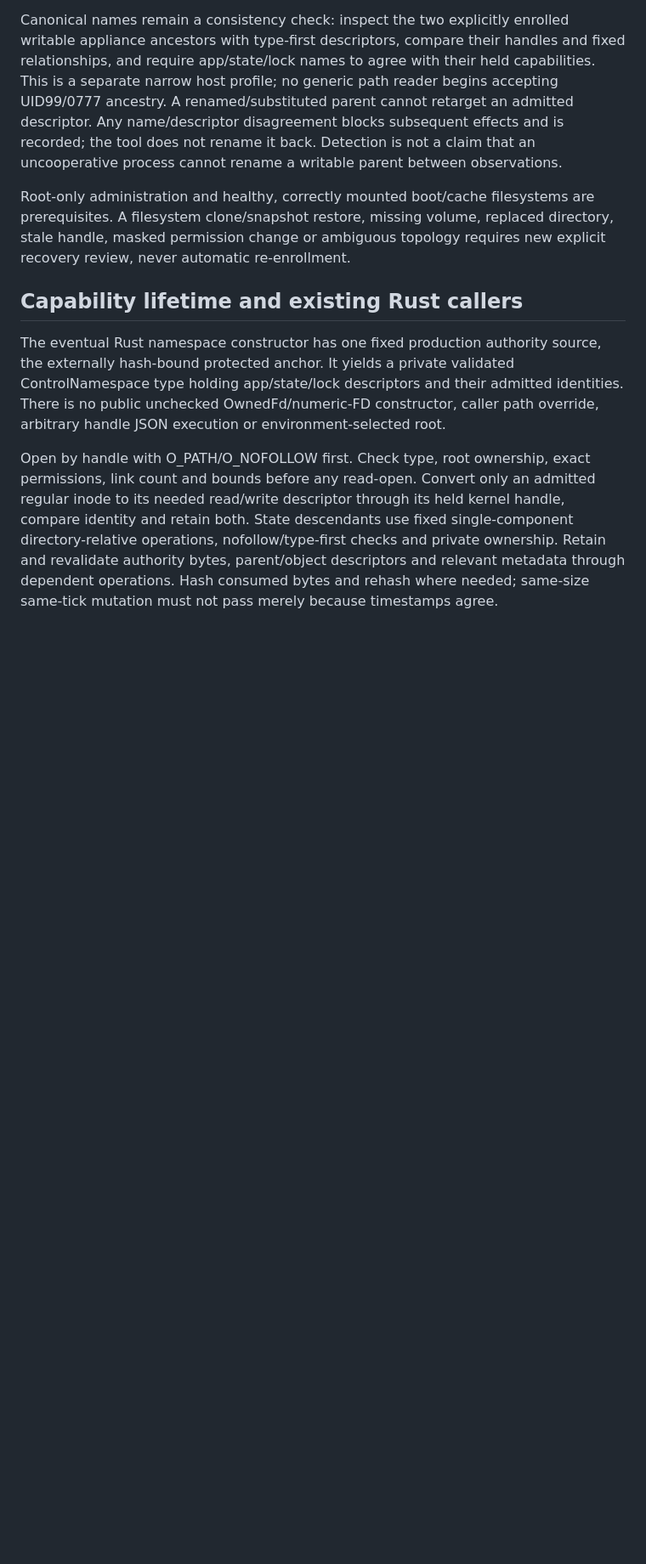
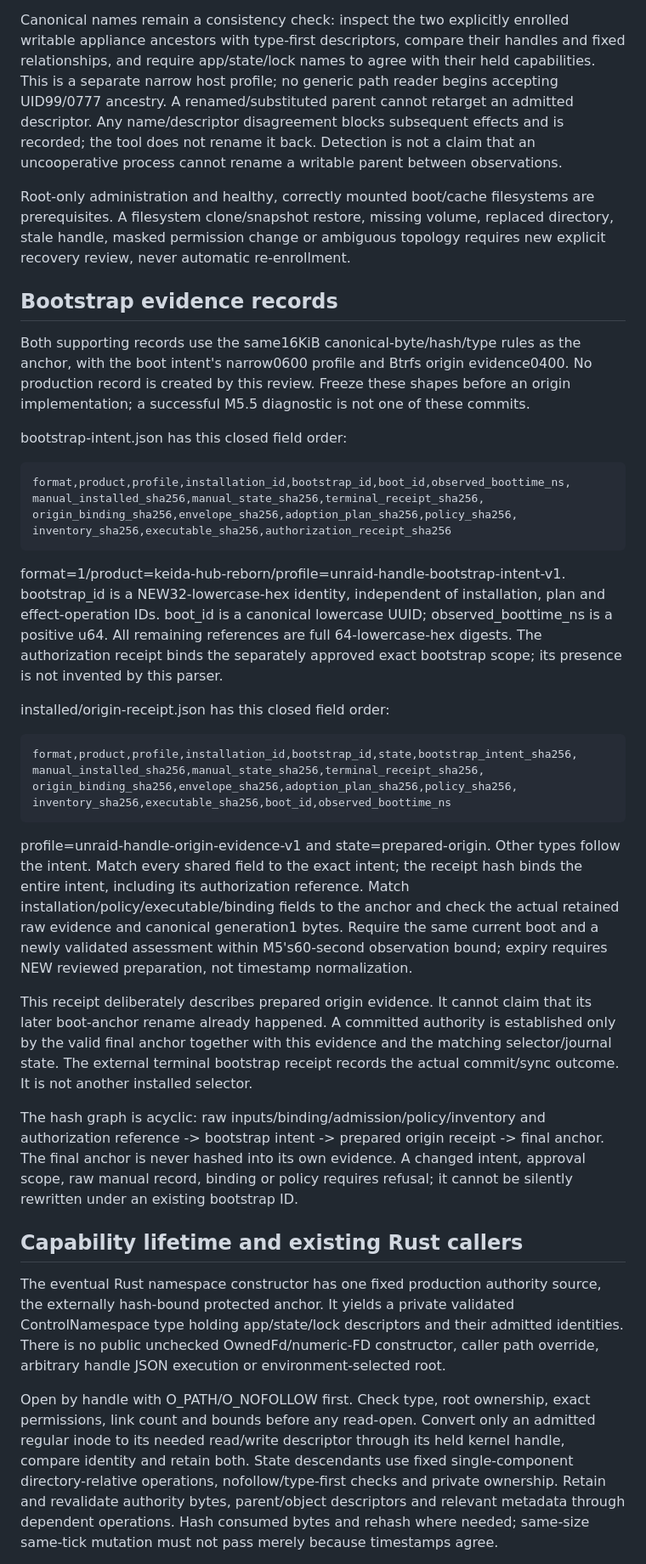
Before and after one commit to Hizumi-Senpai/Keida-Hub-Reborn, a Markdown page: docs/M5_UPDATER_NAMESPACE.md, the part around the change. Shown at 85% size. Rendered like a GitHub page; blank space fills up the shorter version.

Commit message:
docs: bind bootstrap intent and prepared origin evidence explicitly

````diff
--- a/docs/M5_UPDATER_NAMESPACE.md
+++ b/docs/M5_UPDATER_NAMESPACE.md
@@ -162,6 +162,59 @@ Root-only administration and healthy, correctly mounted boot/cache filesystems
 are prerequisites. A filesystem clone/snapshot restore, missing volume, replaced
 directory, stale handle, masked permission change or ambiguous topology requires
 new explicit recovery review, never automatic re-enrollment.
+
+
+## Bootstrap evidence records
+
+Both supporting records use the same16KiB canonical-byte/hash/type rules as the
+anchor, with the boot intent's narrow0600 profile and Btrfs origin evidence0400.
+No production record is created by this review. Freeze these shapes before an
+origin implementation; a successful M5.5 diagnostic is not one of these commits.
+
+bootstrap-intent.json has this closed field order:
+
+```text
+format,product,profile,installation_id,bootstrap_id,boot_id,observed_boottime_ns,
+manual_installed_sha256,manual_state_sha256,terminal_receipt_sha256,
+origin_binding_sha256,envelope_sha256,adoption_plan_sha256,policy_sha256,
+inventory_sha256,executable_sha256,authorization_receipt_sha256
+```
+
+format=1/product=keida-hub-reborn/profile=unraid-handle-bootstrap-intent-v1.
+bootstrap_id is a NEW32-lowercase-hex identity, independent of installation,
+plan and effect-operation IDs. boot_id is a canonical lowercase UUID;
+observed_boottime_ns is a positive u64. All remaining references are full
+64-lowercase-hex digests. The authorization receipt binds the separately approved
+exact bootstrap scope; its presence is not invented by this parser.
+
+installed/origin-receipt.json has this closed field order:
+
+```text
+format,product,profile,installation_id,bootstrap_id,state,bootstrap_intent_sha256,
+manual_installed_sha256,manual_state_sha256,terminal_receipt_sha256,
+origin_binding_sha256,envelope_sha256,adoption_plan_sha256,policy_sha256,
+inventory_sha256,executable_sha256,boot_id,observed_boottime_ns
+```
+
+profile=unraid-handle-origin-evidence-v1 and state=prepared-origin. Other types
+follow the intent. Match every shared field to the exact intent; the receipt
+hash binds the entire intent, including its authorization reference. Match
+installation/policy/executable/binding fields to the anchor and check the actual
+retained raw evidence and canonical generation1 bytes. Require the same current
+boot and a newly validated assessment within M5's60-second observation bound;
+expiry requires NEW reviewed preparation, not timestamp normalization.
+
+This receipt deliberately describes prepared origin evidence. It cannot claim
+that its later boot-anchor rename already happened. A committed authority is
+established only by the valid final anchor together with this evidence and the
+matching selector/journal state. The external terminal bootstrap receipt records
+the actual commit/sync outcome. It is not another installed selector.
+
+The hash graph is acyclic: raw inputs/binding/admission/policy/inventory and
+authorization reference -> bootstrap intent -> prepared origin receipt -> final
+anchor. The final anchor is never hashed into its own evidence. A changed intent,
+approval scope, raw manual record, binding or policy requires refusal; it cannot
+be silently rewritten under an existing bootstrap ID.
 
 ## Capability lifetime and existing Rust callers
 
````
